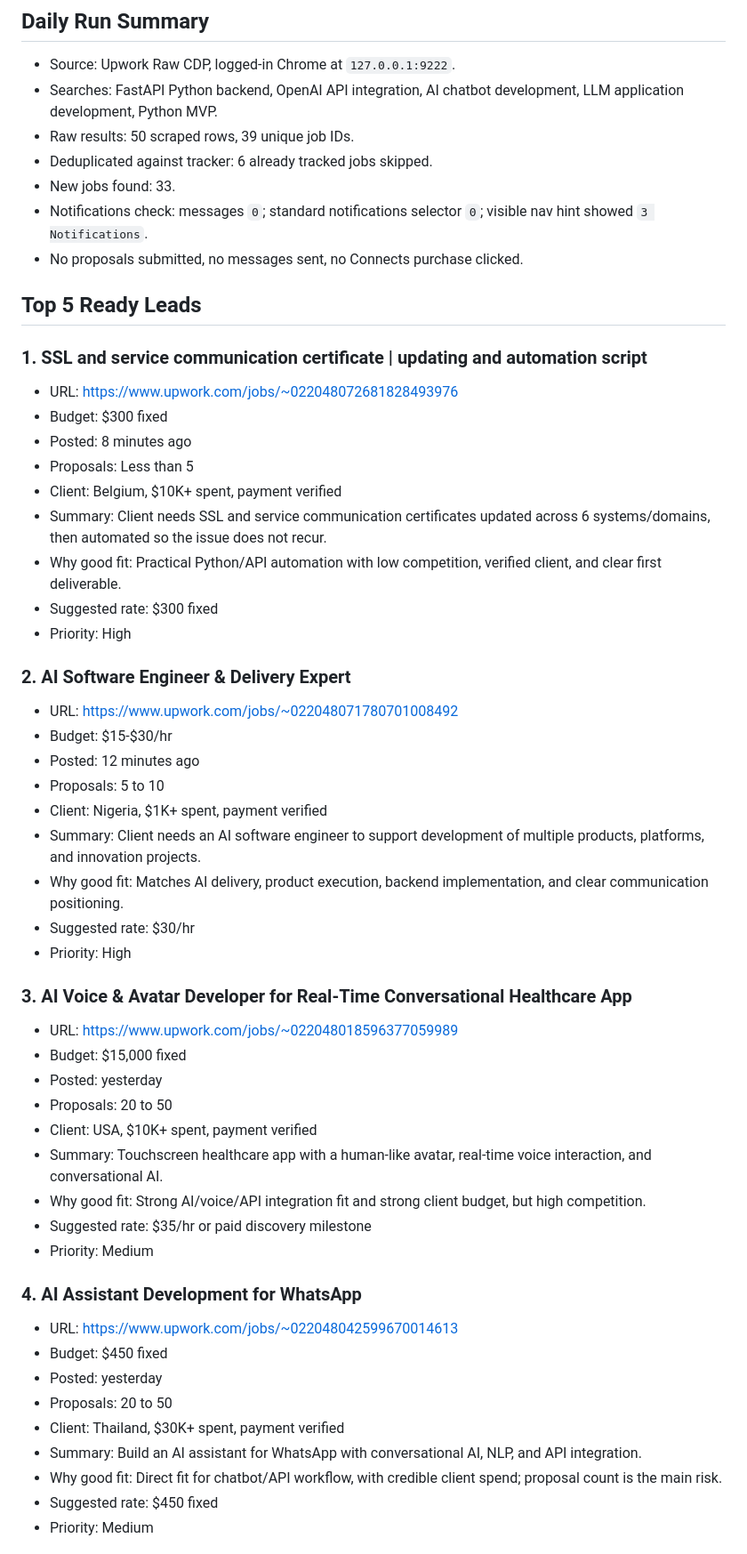
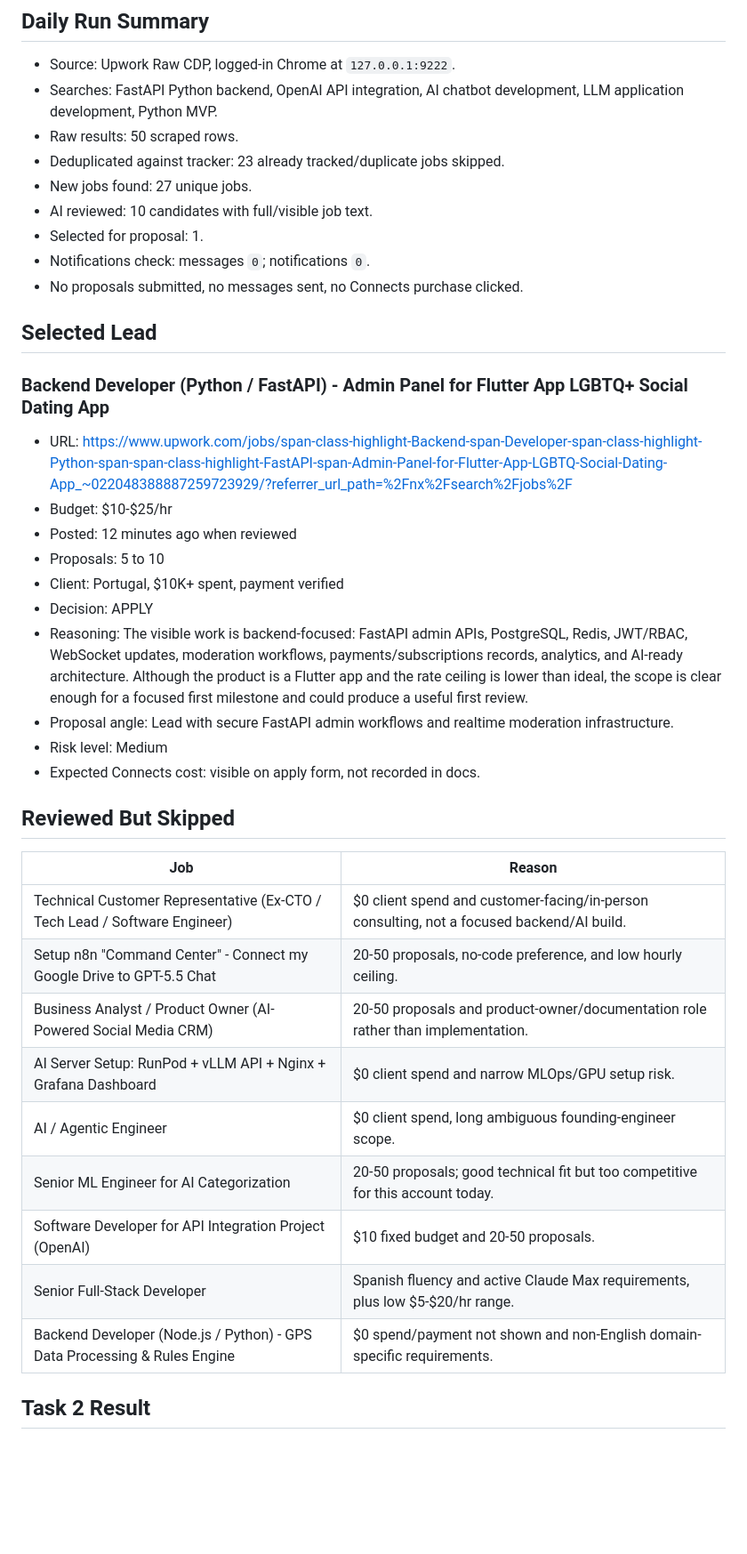
Before and after one commit to CNalks/freelance-ai-ops, a Markdown page: docs/job-leads.md, the part around one of its changes. Shown at 89% size. GitHub-like rendering; blank space fills up the shorter version.

Commit message:
daily upwork ops 2026-04-27

```diff
--- a/docs/job-leads.md
+++ b/docs/job-leads.md
@@ -4,59 +4,42 @@
 
 - Source: Upwork Raw CDP, logged-in Chrome at `127.0.0.1:9222`.
 - Searches: FastAPI Python backend, OpenAI API integration, AI chatbot development, LLM application development, Python MVP.
-- Raw results: 50 scraped rows, 39 unique job IDs.
-- Deduplicated against tracker: 6 already tracked jobs skipped.
-- New jobs found: 33.
-- Notifications check: messages `0`; standard notifications selector `0`; visible nav hint showed `3 Notifications`.
+- Raw results: 50 scraped rows.
+- Deduplicated against tracker: 23 already tracked/duplicate jobs skipped.
+- New jobs found: 27 unique jobs.
+- AI reviewed: 10 candidates with full/visible job text.
+- Selected for proposal: 1.
+- Notifications check: messages `0`; notifications `0`.
 - No proposals submitted, no messages sent, no Connects purchase clicked.
 
-## Top 5 Ready Leads
+## Selected Lead
 
-### 1. SSL and service communication certificate | updating and automation script
+### Backend Developer (Python / FastAPI) - Admin Panel for Flutter App LGBTQ+ Social Dating App
 
-- URL: https://www.upwork.com/jobs/~022048072681828493976
-- Budget: $300 fixed
-- Posted: 8 minutes ago
-- Proposals: Less than 5
-- Client: Belgium, $10K+ spent, payment verified
-- Summary: Client needs SSL and service communication certificates updated across 6 systems/domains, then automated so the issue does not recur.
-- Why good fit: Practical Python/API automation with low competition, verified client, and clear first deliverable.
-- Suggested rate: $300 fixed
-- Priority: High
+- URL: https://www.upwork.com/jobs/span-class-highlight-Backend-span-Developer-span-class-highlight-Python-span-span-class-highlight-FastAPI-span-Admin-Panel-for-Flutter-App-LGBTQ-Social-Dating-App_~022048388887259723929/?referrer_url_path=%2Fnx%2Fsearch%2Fjobs%2F
+- Budget: $10-$25/hr
+- Posted: 12 minutes ago when reviewed
+- Proposals: 5 to 10
+- Client: Portugal, $10K+ spent, payment verified
+- Decision: APPLY
+- Reasoning: The visible work is backend-focused: FastAPI admin APIs, PostgreSQL, Redis, JWT/RBAC, WebSocket updates, moderation workflows, payments/subscriptions records, analytics, and AI-ready architecture. Although the product is a Flutter app and the rate ceiling is lower than ideal, the scope is clear enough for a focused first milestone and could produce a useful first review.
+- Proposal angle: Lead with secure FastAPI admin workflows and realtime moderation infrastructure.
+- Risk level: Medium
+- Expected Connects cost: visible on apply form, not recorded in docs.
 
-### 2. AI Software Engineer & Delivery Expert
+## Reviewed But Skipped
 
-- URL: https://www.upwork.com/jobs/~022048071780701008492
-- Budget: $15-$30/hr
-- Posted: 12 minutes ago
-- Proposals: 5 to 10
-- Client: Nigeria, $1K+ spent, payment verified
-- Summary: Client needs an AI software engineer to support development of multiple products, platforms, and innovation projects.
-- Why good fit: Matches AI delivery, product execution, backend implementation, and clear communication positioning.
-- Suggested rate: $30/hr
-- Priority: High
+| Job | Reason |
+|-----|--------|
+| Technical Customer Representative (Ex-CTO / Tech Lead / Software Engineer) | $0 client spend and customer-facing/in-person consulting, not a focused backend/AI build. |
+| Setup n8n "Command Center" - Connect my Google Drive to GPT-5.5 Chat | 20-50 proposals, no-code preference, and low hourly ceiling. |
+| Business Analyst / Product Owner (AI-Powered Social Media CRM) | 20-50 proposals and product-owner/documentation role rather than implementation. |
+| AI Server Setup: RunPod + vLLM API + Nginx + Grafana Dashboard | $0 client spend and narrow MLOps/GPU setup risk. |
+| AI / Agentic Engineer | $0 client spend, long ambiguous founding-engineer scope. |
+| Senior ML Engineer for AI Categorization | 20-50 proposals; good technical fit but too competitive for this account today. |
+| Software Developer for API Integration Project (OpenAI) | $10 fixed budget and 20-50 proposals. |
+| Senior Full-Stack Developer | Spanish fluency and active Claude Max requirements, plus low $5-$20/hr range. |
+| Backend Developer (Node.js / Python) - GPS Data Processing & Rules Engine | $0 spend/payment not shown and non-English domain-specific requirements. |
 
-### 3. AI Voice & Avatar Developer for Real-Time Conversational Healthcare App
+## Task 2 Result
 
-- URL: https://www.upwork.com/jobs/~022048018596377059989
-- Budget: $15,000 fixed
-- Posted: yesterday
-- Proposals: 20 to 50
-- Client: USA, $10K+ spent, payment verified
-- Summary: Touchscreen healthcare app with a human-like avatar, real-time voice interaction, and conversational AI.
-- Why good fit: Strong AI/voice/API integration fit and strong client budget, but high competition.
-- Suggested rate: $35/hr or paid discovery milestone
-- Priority: Medium
-
-### 4. AI Assistant Development for WhatsApp
-
-- URL: https://www.upwork.com/jobs/~022048042599670014613
-- Budget: $450 fixed
-- Posted: yesterday
-- Proposals: 20 to 50
-- Client: Thailand, $30K+ spent, payment verified
-- Summary: Build an AI assistant for WhatsApp with conversational AI, NLP, and API integration.
-- Why good fit: Direct fit for chatbot/API workflow, with credible client spend; proposal count is the main risk.
-- Suggested rate: $450 fixed
-- Priority: Medium
-
```
Also changed, not shown: other parts of docs/job-leads.md (+5 -49 lines).
